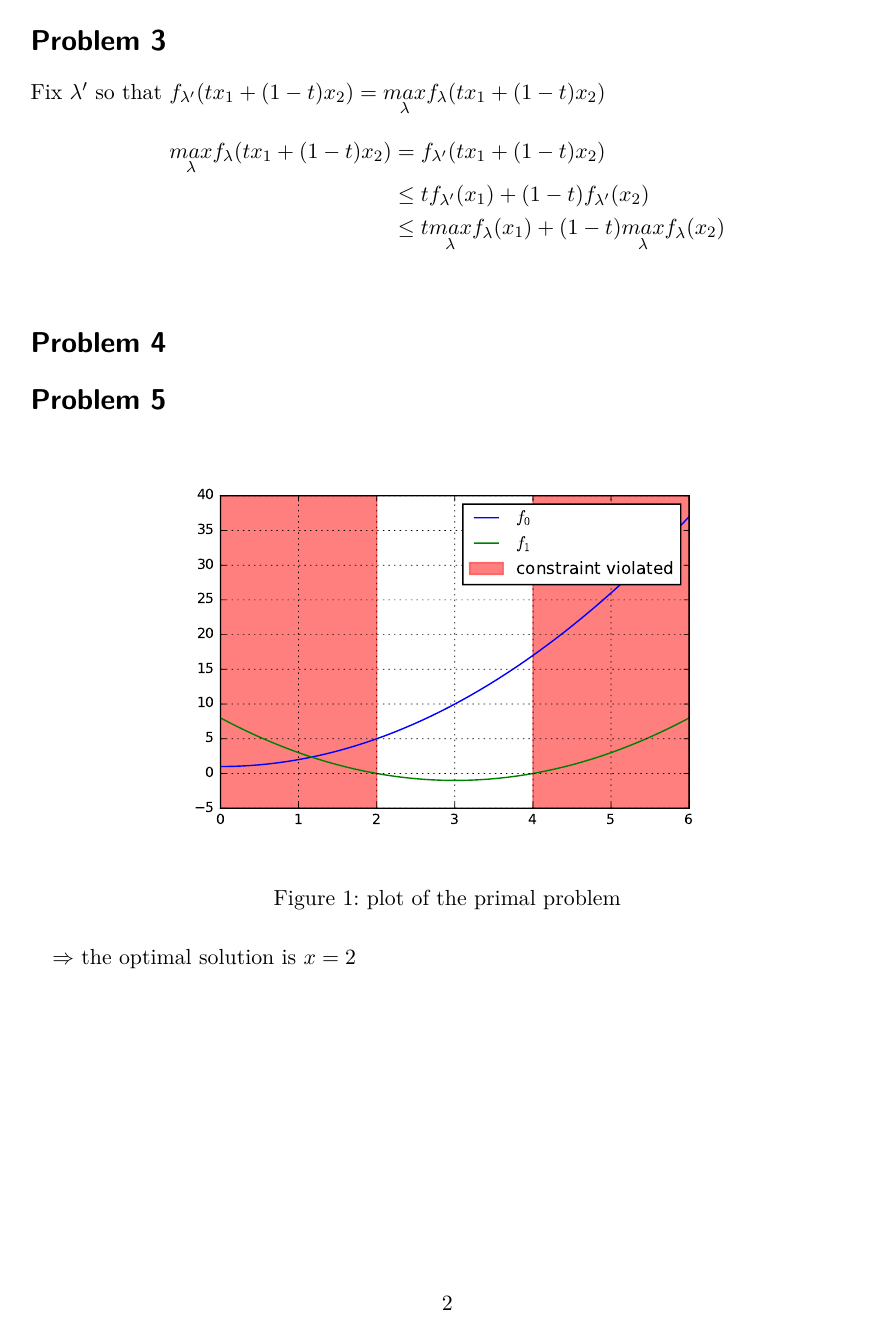
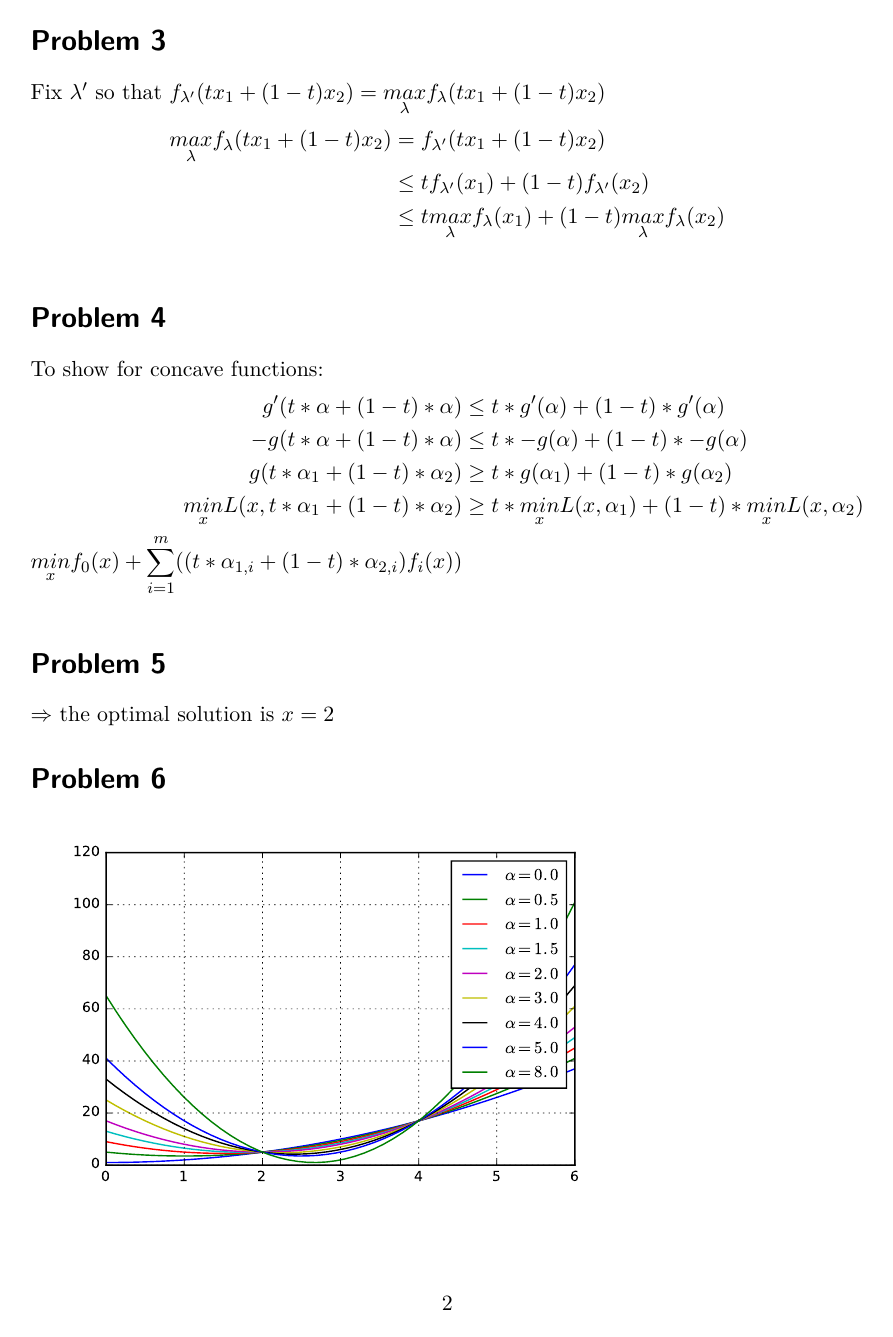
Before and after one commit to da-raf/ml-hw, a LaTeX document (ex8/main.tex, which reads ex8/problems/prob4.tex): page 2 of 6. Compiled offline with pdfLaTeX.

Commit message:
problem 4 skizze

```diff
--- a/ex8/problems/prob4.tex
+++ b/ex8/problems/prob4.tex
@@ -0,0 +1,9 @@
+To show for concave functions:
+\begin{align*}
+g'(t*\alpha+(1-t)*\alpha) &\le t*g'(\alpha)+(1-t)*g'(\alpha)  \\
+-g(t*\alpha+(1-t)*\alpha) &\le t*-g(\alpha)+(1-t)*-g(\alpha) \\
+g(t*\alpha_1+(1-t)*\alpha_2) &\ge t*g(\alpha_1)+(1-t)*g(\alpha_2) \\
+\underset{x}{min} L(x,t*\alpha_1+(1-t)*\alpha_2) &\ge
+t*\underset{x}{min} L(x,\alpha_1)+(1-t)*\underset{x}{min} L(x,\alpha_2)\\
+\underset{x}{min} f_0(x) + \sum_{i=1}^{m}((t*\alpha_{1,i}+(1-t)*\alpha_{2,i}) f_i(x))
+\end{align*}
```
Also changed, not shown: ex8/main.tex (+1 -1 lines).
